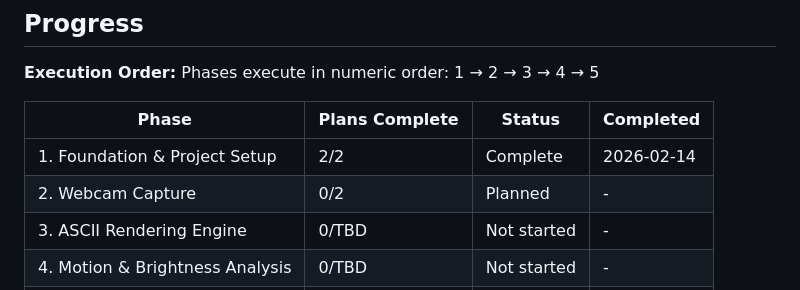
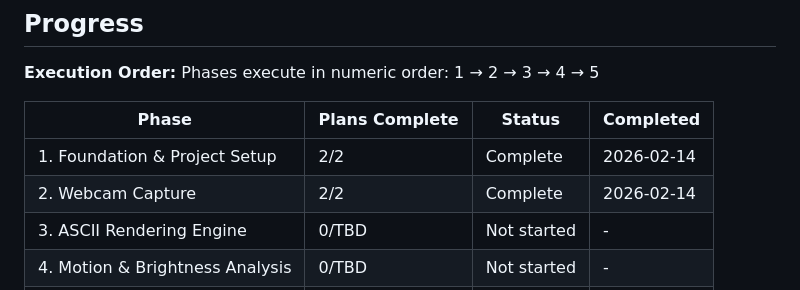
Before and after one commit to beausterling/ASCII-Cam, a Markdown page: .planning/ROADMAP.md, the part around one of its changes. GitHub-like rendering.

```diff
--- a/.planning/ROADMAP.md
+++ b/.planning/ROADMAP.md
@@ -120,7 +120,7 @@ Phases execute in numeric order: 1 → 2 → 3 → 4 → 5
 | Phase                           | Plans Complete | Status      | Completed  |
 | ------------------------------- | -------------- | ----------- | ---------- |
 | 1. Foundation & Project Setup   | 2/2            | Complete    | 2026-02-14 |
-| 2. Webcam Capture               | 0/2            | Planned     | -          |
+| 2. Webcam Capture               | 2/2            | Complete    | 2026-02-14 |
 | 3. ASCII Rendering Engine       | 0/TBD          | Not started | -          |
 | 4. Motion & Brightness Analysis | 0/TBD          | Not started | -          |
 | 5. UI & Layout Polish           | 0/TBD          | Not started | -          |
```
Also changed, not shown: other parts of .planning/ROADMAP.md (+3 -3 lines), 1 other file.
